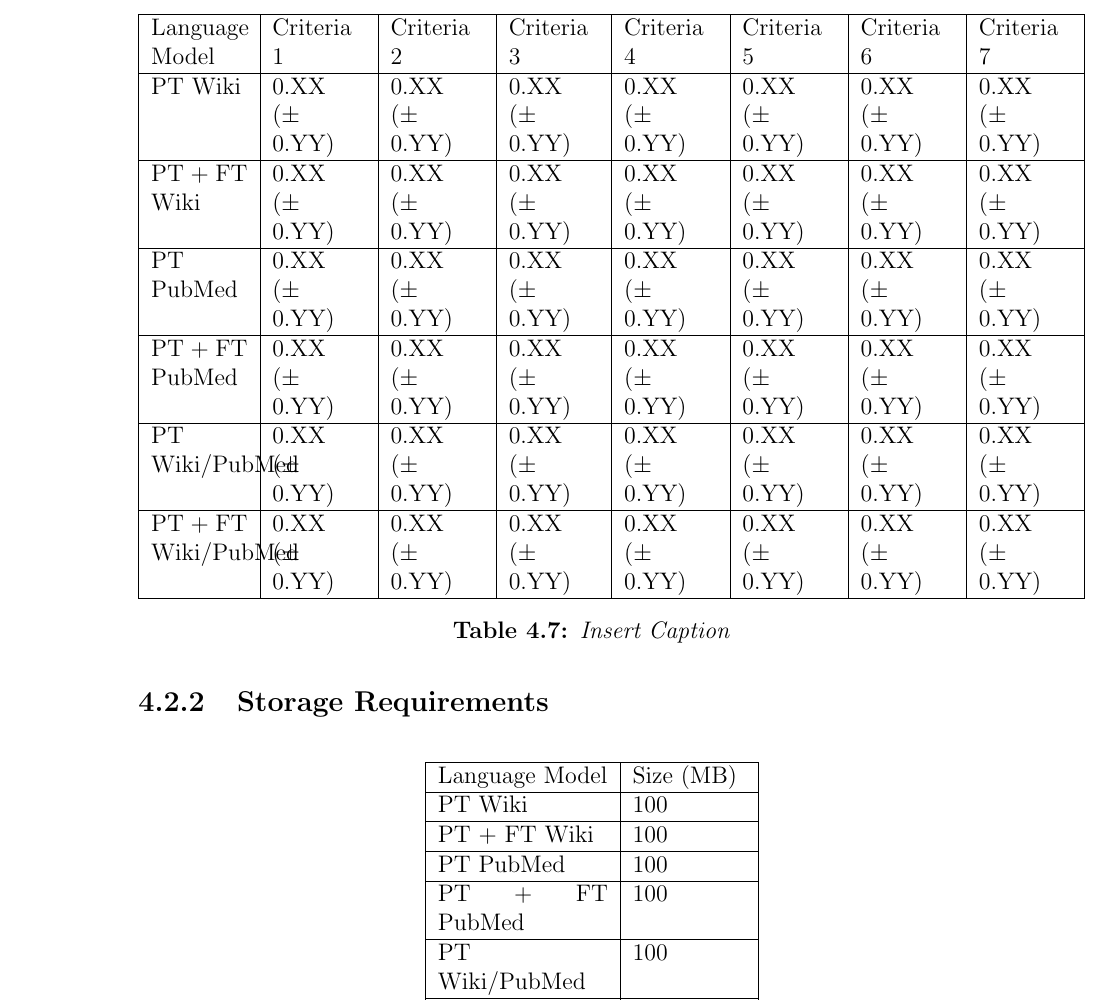
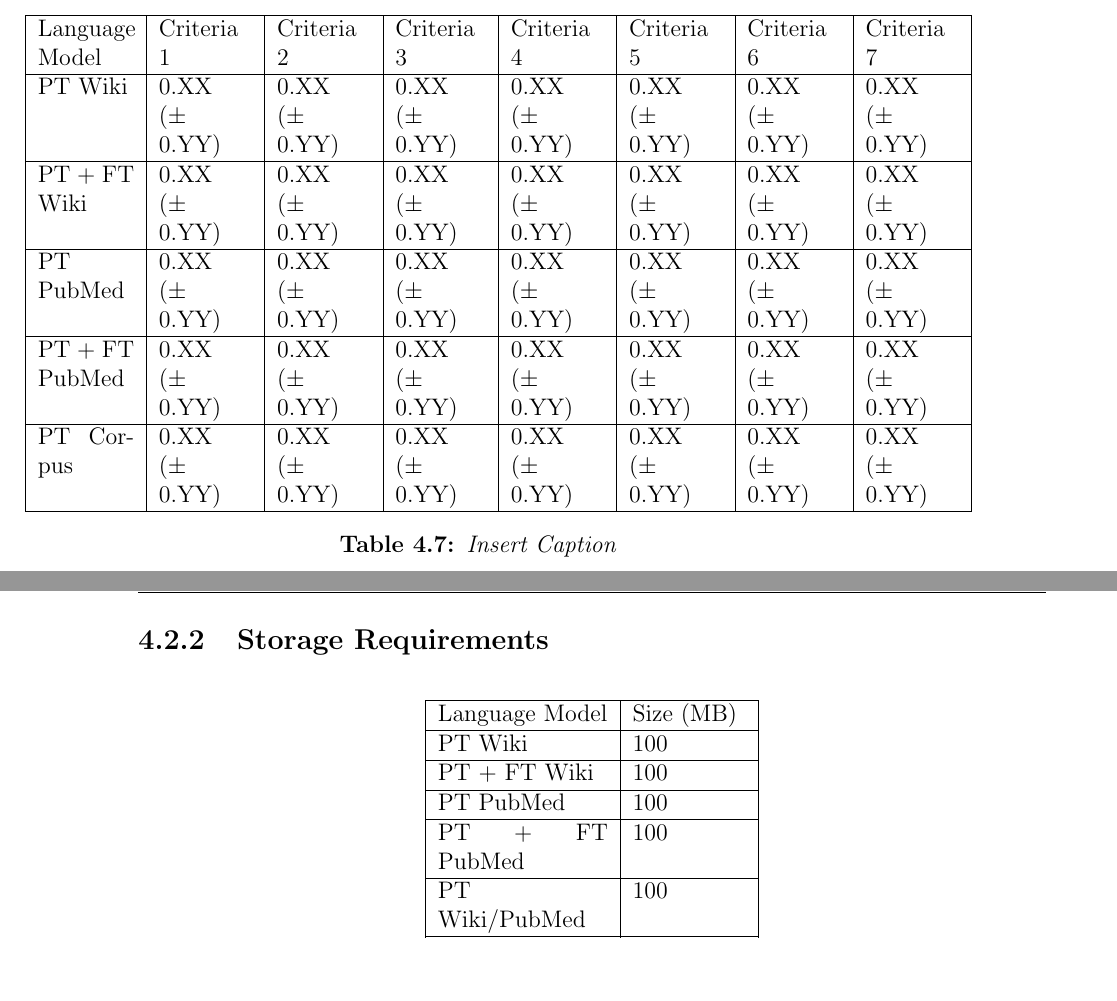
Before and after one commit to DioneJM/Honours-Thesis, a LaTeX thesis (Thesis/Final_Project_Latex_Template.tex): part of page 41 of 53 before the commit and two parts of pages 40 and 41 of 53 after it, the two joined at a grey line, cut so that both start at the same text, the shorter picture padded with empty space. The pictures show the PDF file Thesis/Final_Project_Latex_Template.pdf that the author committed with the source.

Commit message:
Changed evaluation of dl model from using hybird wiki/pubmed lm to corpus lm

```diff
--- a/Thesis/Final_Project_Latex_Template.tex
+++ b/Thesis/Final_Project_Latex_Template.tex
@@ -888,11 +888,9 @@ The performance listed along with the varying parameters of the baseline feature
 		PT + FT PubMed  & 0.XX \newline ($\pm$ 0.YY) & 0.XX \newline ($\pm$ 0.YY) & 0.XX \newline ($\pm$ 0.YY) & 0.XX \newline ($\pm$ 0.YY) & 0.XX \newline ($\pm$ 0.YY)  & 0.XX \newline ($\pm$ 0.YY)   & 0.XX \newline ($\pm$ 0.YY)  \\
 		\hline
 
-		PT Wiki/PubMed  & 0.XX \newline ($\pm$ 0.YY) & 0.XX \newline ($\pm$ 0.YY) & 0.XX \newline ($\pm$ 0.YY) & 0.XX \newline ($\pm$ 0.YY) & 0.XX \newline ($\pm$ 0.YY)  & 0.XX \newline ($\pm$ 0.YY)   & 0.XX \newline ($\pm$ 0.YY)  \\
+		PT Corpus  & 0.XX \newline ($\pm$ 0.YY) & 0.XX \newline ($\pm$ 0.YY) & 0.XX \newline ($\pm$ 0.YY) & 0.XX \newline ($\pm$ 0.YY) & 0.XX \newline ($\pm$ 0.YY)  & 0.XX \newline ($\pm$ 0.YY)   & 0.XX \newline ($\pm$ 0.YY)  \\
 		\hline
 
-		PT + FT Wiki/PubMed  & 0.XX \newline ($\pm$ 0.YY) & 0.XX \newline ($\pm$ 0.YY) & 0.XX \newline ($\pm$ 0.YY) & 0.XX \newline ($\pm$ 0.YY) & 0.XX \newline ($\pm$ 0.YY)  & 0.XX \newline ($\pm$ 0.YY)   & 0.XX \newline ($\pm$ 0.YY)  \\
-		\hline
 
 
 	\end{tabular}
```
Also changed, not shown: Thesis/Final_Project_Latex_Template.pdf, 5 other files.
